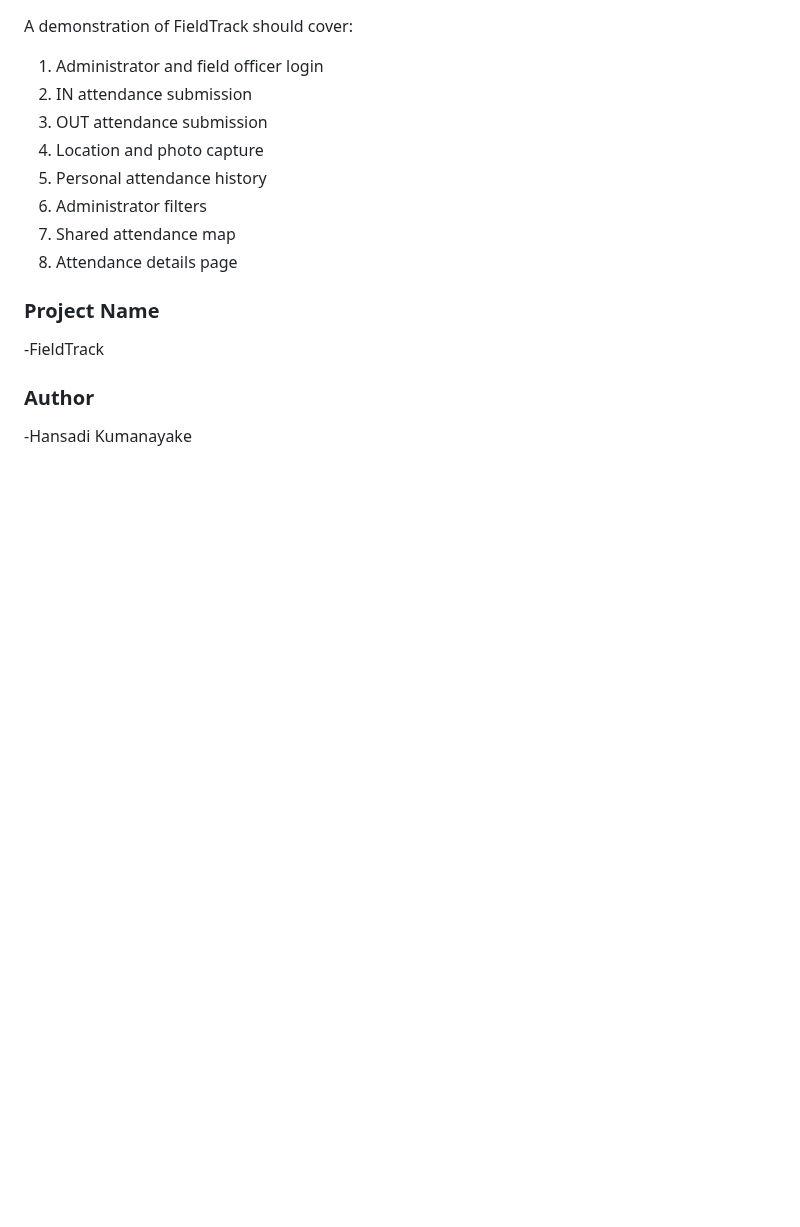
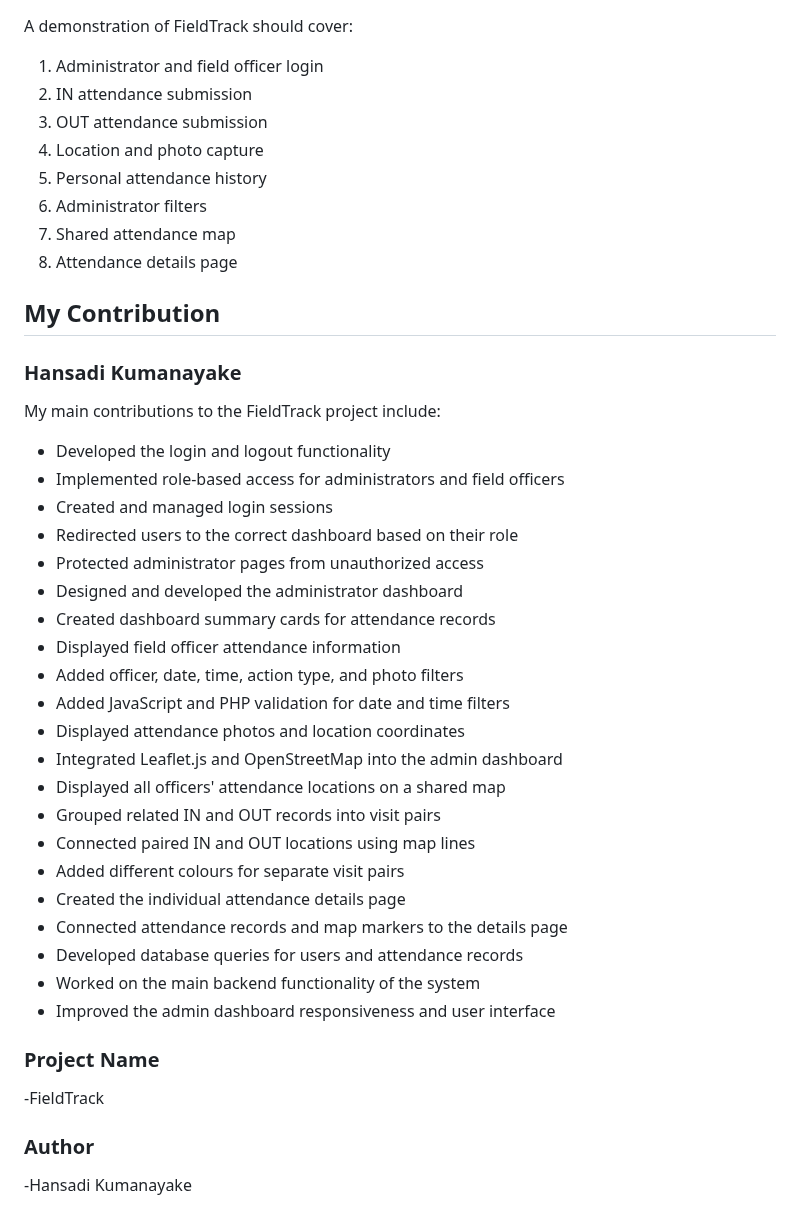
Before and after one commit to hansadikumanayake-commits/FieldTrack, a Markdown page: README.md, the part around the change. Drawn GitHub-style; blank space fills up the shorter version.

Commit message:
Add the contributions in README

```diff
--- a/README.md
+++ b/README.md
@@ -326,6 +326,35 @@ A demonstration of FieldTrack should cover:
 8. Attendance details page
 
 
+## My Contribution
+
+### Hansadi Kumanayake
+
+My main contributions to the FieldTrack project include:
+
+- Developed the login and logout functionality
+- Implemented role-based access for administrators and field officers
+- Created and managed login sessions
+- Redirected users to the correct dashboard based on their role
+- Protected administrator pages from unauthorized access
+- Designed and developed the administrator dashboard
+- Created dashboard summary cards for attendance records
+- Displayed field officer attendance information
+- Added officer, date, time, action type, and photo filters
+- Added JavaScript and PHP validation for date and time filters
+- Displayed attendance photos and location coordinates
+- Integrated Leaflet.js and OpenStreetMap into the admin dashboard
+- Displayed all officers' attendance locations on a shared map
+- Grouped related IN and OUT records into visit pairs
+- Connected paired IN and OUT locations using map lines
+- Added different colours for separate visit pairs
+- Created the individual attendance details page
+- Connected attendance records and map markers to the details page
+- Developed database queries for users and attendance records
+- Worked on the main backend functionality of the system
+- Improved the admin dashboard responsiveness and user interface
+
+
 ### Project Name
 -FieldTrack
 
```
